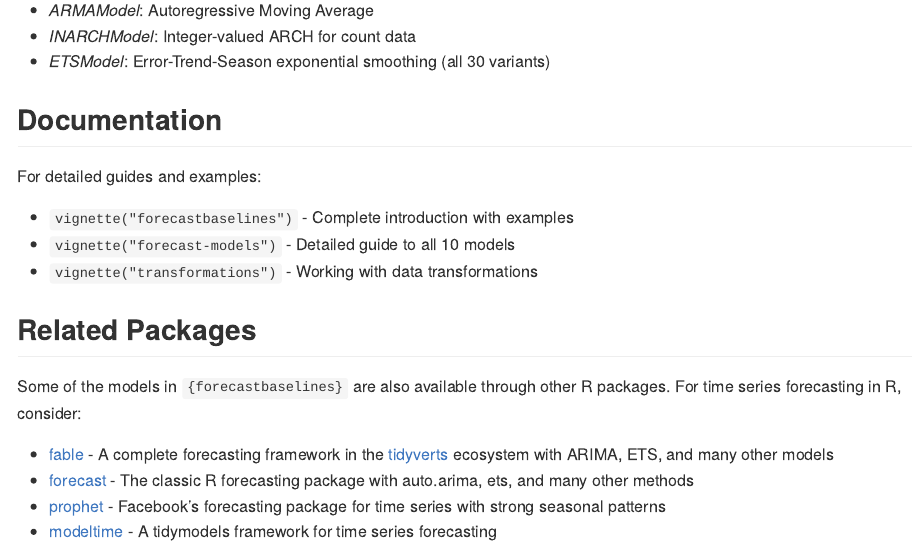
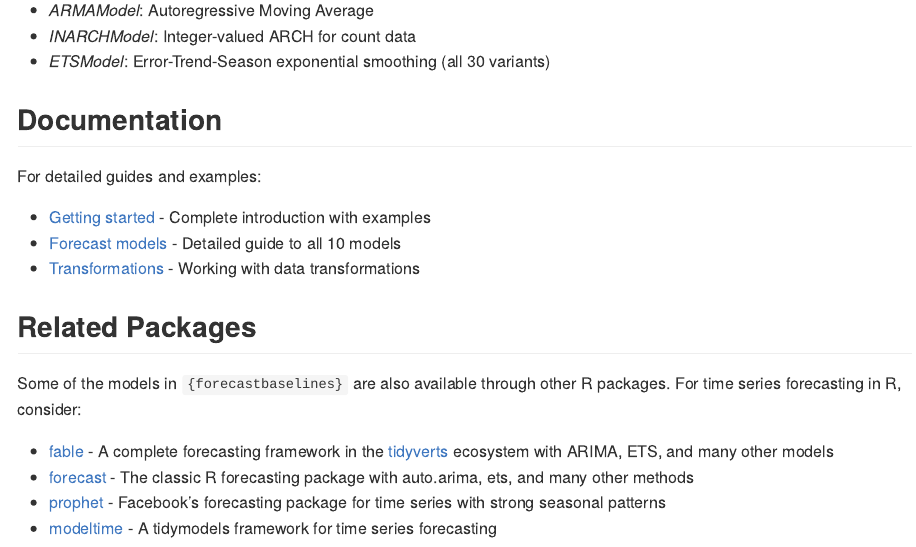
Before and after one commit to epiforecasts/forecastbaselines, an R Markdown document (README.Rmd): the page in a window 1100 px wide, from 2240 px down. The pictures show the output file README.md that the author committed with the source, drawn offline in the style of GitHub.

Commit message:
Link to the remaining vignettes instead of calling vignette()
Co-authored-by: sbfnk <sebastian.funk@lshtm.ac.uk>

```diff
--- a/README.Rmd
+++ b/README.Rmd
@@ -115,9 +115,9 @@ scores_summary[, c("model", "ae_point", "se_point")]
 
 For detailed guides and examples:
 
-- `vignette("forecastbaselines")` - Complete introduction with examples
-- `vignette("forecast-models")` - Detailed guide to all 10 models
-- `vignette("transformations")` - Working with data transformations
+- [Getting started](https://epiforecasts.io/forecastbaselines/articles/forecastbaselines.html) - Complete introduction with examples
+- [Forecast models](https://epiforecasts.io/forecastbaselines/articles/forecast-models.html) - Detailed guide to all 10 models
+- [Transformations](https://epiforecasts.io/forecastbaselines/articles/transformations.html) - Working with data transformations
 
 ## Related Packages
 
```
Also changed, not shown: vignettes/forecastbaselines.Rmd (+3 -3 lines), README.md.
